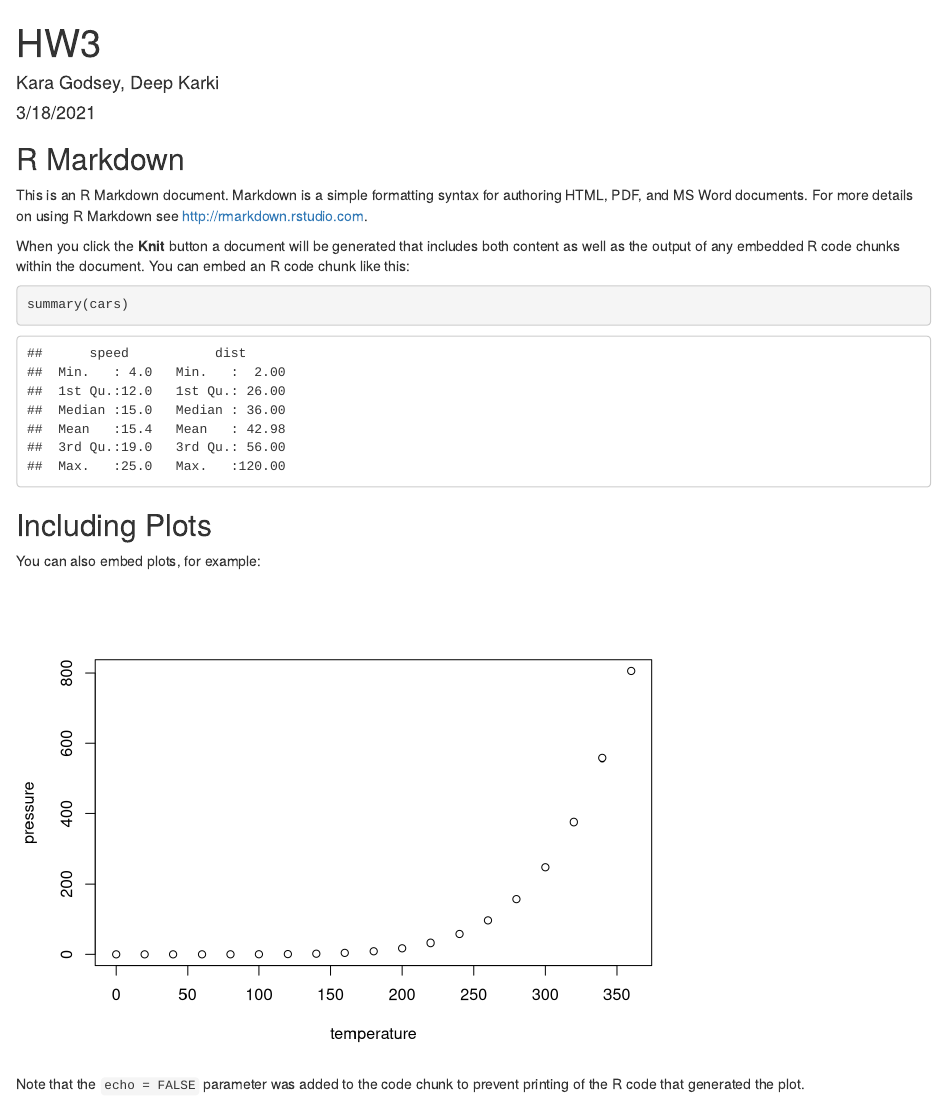
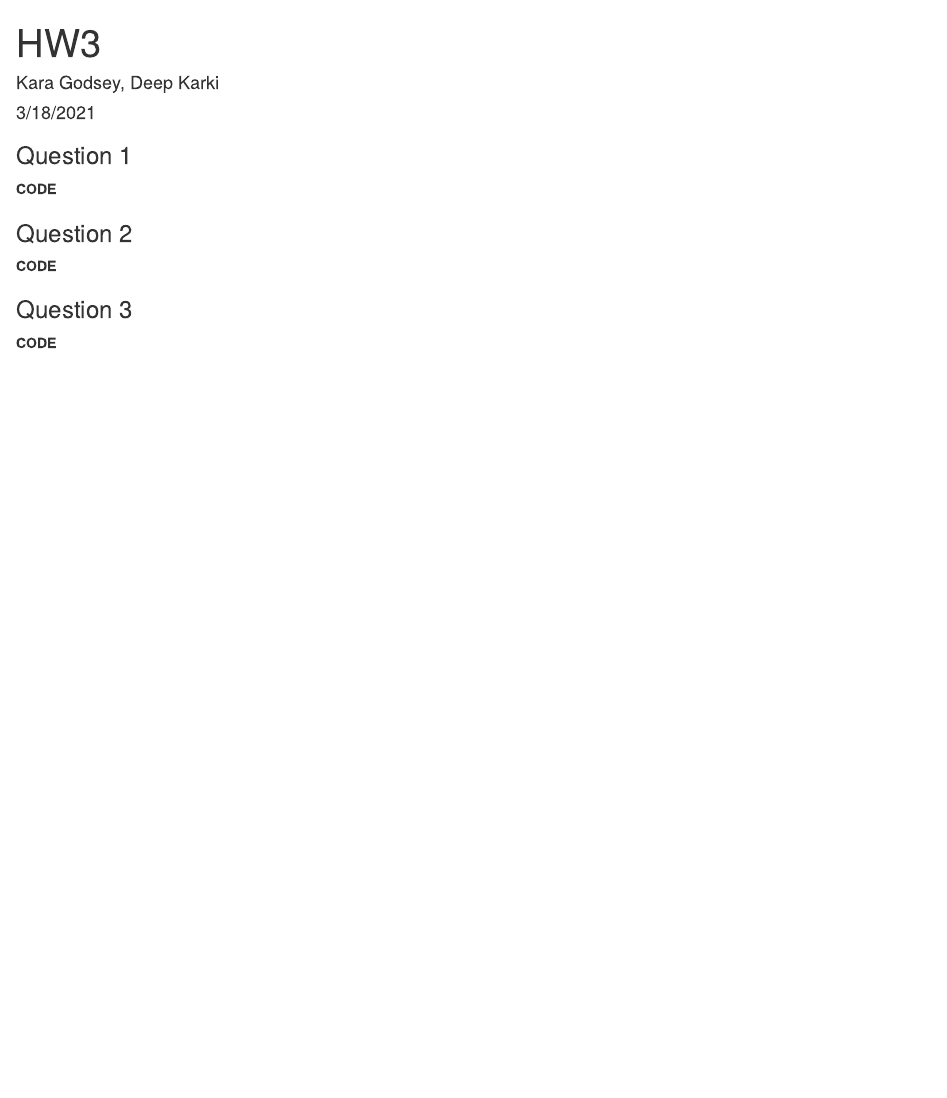
Before and after one commit to godseykj/5060hw3, an R Markdown document (HW3markdown.Rmd): the page in a window 1100 px wide, from its top. Rendered offline with R 4.5, knitr and Pandoc, with nearby package versions.

Commit message:
Formatting markdown

````diff
--- a/HW3markdown.Rmd
+++ b/HW3markdown.Rmd
@@ -6,14 +6,7 @@ output: html_document
 ---
 
 ```{r setup, include=FALSE}
-knitr::opts_chunk$set(echo = TRUE)
+knitr::opts_chunk$set(echo = FALSE)
 ```
 
-## R Markdown
-
-This is an R Markdown document. Markdown is a simple formatting syntax for authoring HTML, PDF, and MS Word documents. For more details on using R Markdown see <http://rmarkdown.rstudio.com>.
-
-When you click the **Knit** button a document will be generated that includes both content as well as the output of any embedded R code chunks within the document. You can embed an R code chunk like this:
-
-```{r cars}
-summary(cars)
+```{r load, include=FALSE}
@@ -20,11 +19,25 @@ summary(cars)
 ```
 
-## Including Plots
+### Question 1
 
-You can also embed plots, for example:
+**CODE**
 
-```{r pressure, echo=FALSE}
-plot(pressure)
+```{r appendix1, ref.label=c(), echo=TRUE}
+
 ```
 
-Note that the `echo = FALSE` parameter was added to the code chunk to prevent printing of the R code that generated the plot.
+### Question 2
+
+**CODE**
+
+```{r appendix2, ref.label=c(), echo=TRUE}
+
+```
+
+### Question 3
+
+**CODE**
+
+```{r appendix3, ref.label=c(), echo=TRUE}
+
+```
````
Also changed, not shown: HW3markdown.html (added), HW3markdown.Rmd (6 more changed lines).
